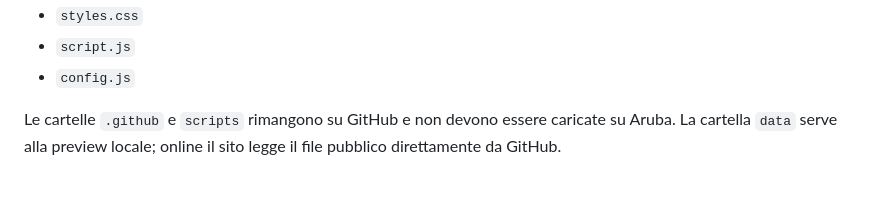
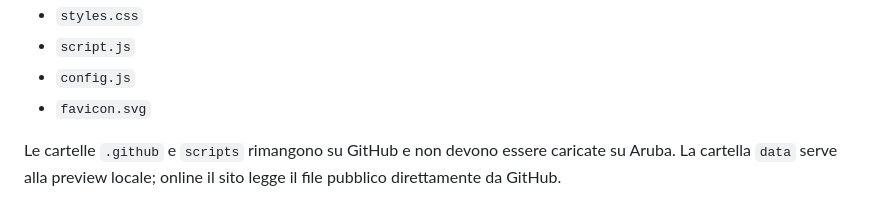
Before and after one commit to ceppi-ai/telemedicare.it, a Markdown page: GITHUB_SETUP.md, the part around the change. Drawn GitHub-style.

Commit message:
Aggiorna GITHUB_SETUP.md con icona e avvertenza

```diff
--- a/GITHUB_SETUP.md
+++ b/GITHUB_SETUP.md
@@ -84,6 +84,7 @@ Carica una sola volta nella cartella principale dell'Hosting Windows Aruba:
 - `styles.css`
 - `script.js`
 - `config.js`
+- `favicon.svg`
 
 Le cartelle `.github` e `scripts` rimangono su GitHub e non devono essere caricate su Aruba. La cartella `data` serve alla preview locale; online il sito legge il file pubblico direttamente da GitHub.
 
```
